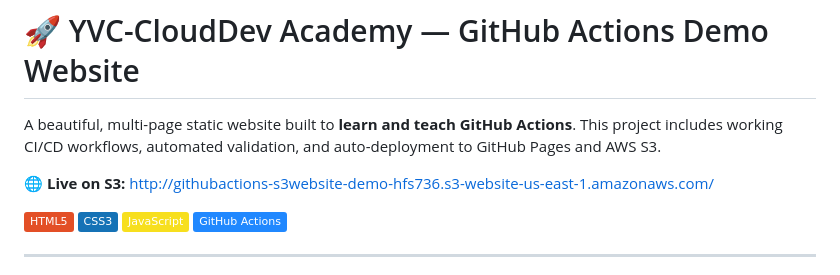
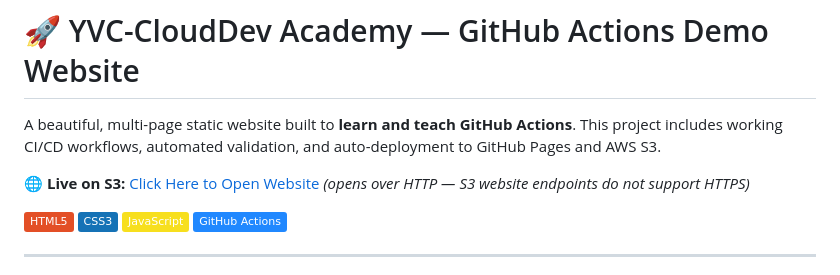
Before and after one commit to YVC-CloudDev/CloudFront-StaticWebsite-Bar, a Markdown page: README.md, the part around the change. Rendered like a GitHub page; badges without logos.

Commit message:
Fix S3 website link to use HTTP in README

```diff
--- a/README.md
+++ b/README.md
@@ -2,7 +2,7 @@
 
 A beautiful, multi-page static website built to **learn and teach GitHub Actions**. This project includes working CI/CD workflows, automated validation, and auto-deployment to GitHub Pages and AWS S3.
 
-🌐 **Live on S3:** [http://githubactions-s3website-demo-hfs736.s3-website-us-east-1.amazonaws.com/](https://githubactions-s3website-demo-hfs736.s3-website-us-east-1.amazonaws.com/)
+🌐 **Live on S3:** [Click Here to Open Website](http://githubactions-s3website-demo-hfs736.s3-website-us-east-1.amazonaws.com/) *(opens over HTTP — S3 website endpoints do not support HTTPS)*
 
 ![HTML](https://img.shields.io/badge/HTML5-E34F26?style=flat&logo=html5&logoColor=white)
 ![CSS](https://img.shields.io/badge/CSS3-1572B6?style=flat&logo=css3&logoColor=white)
```
